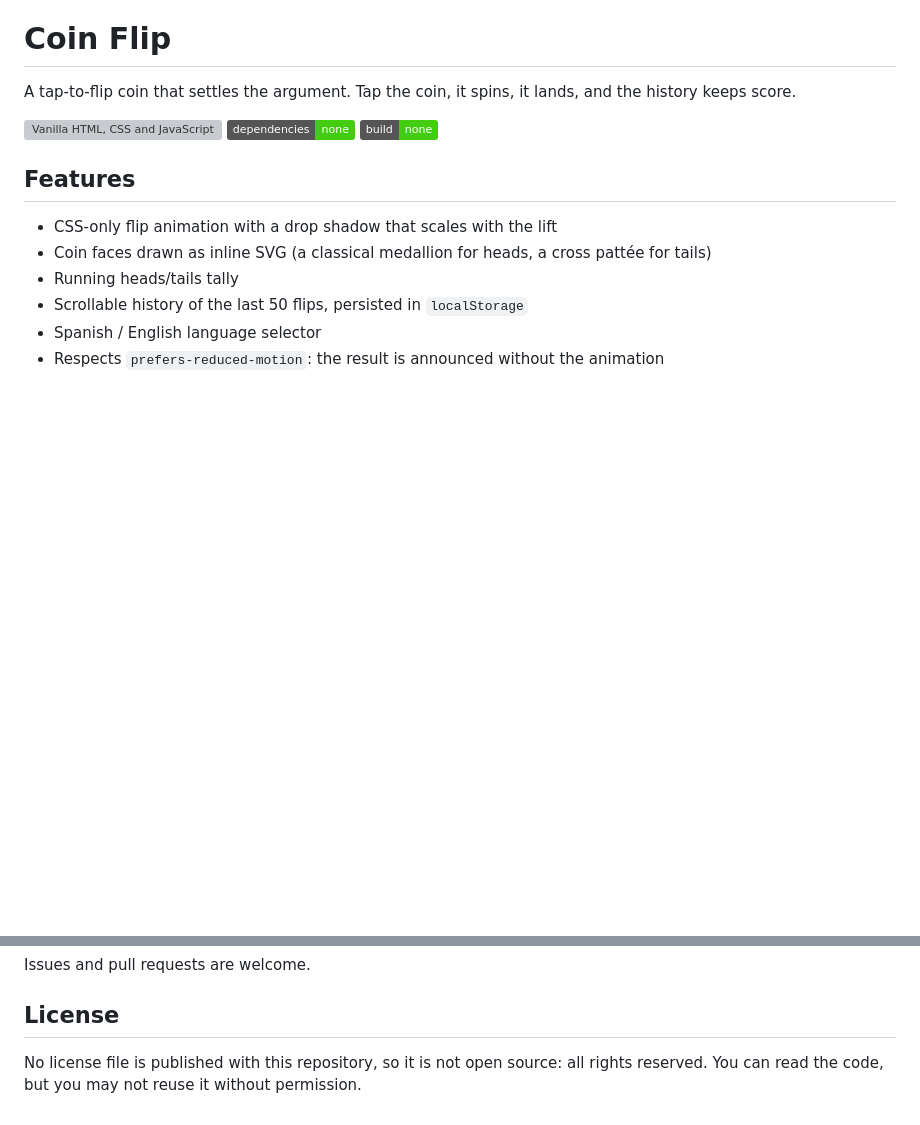
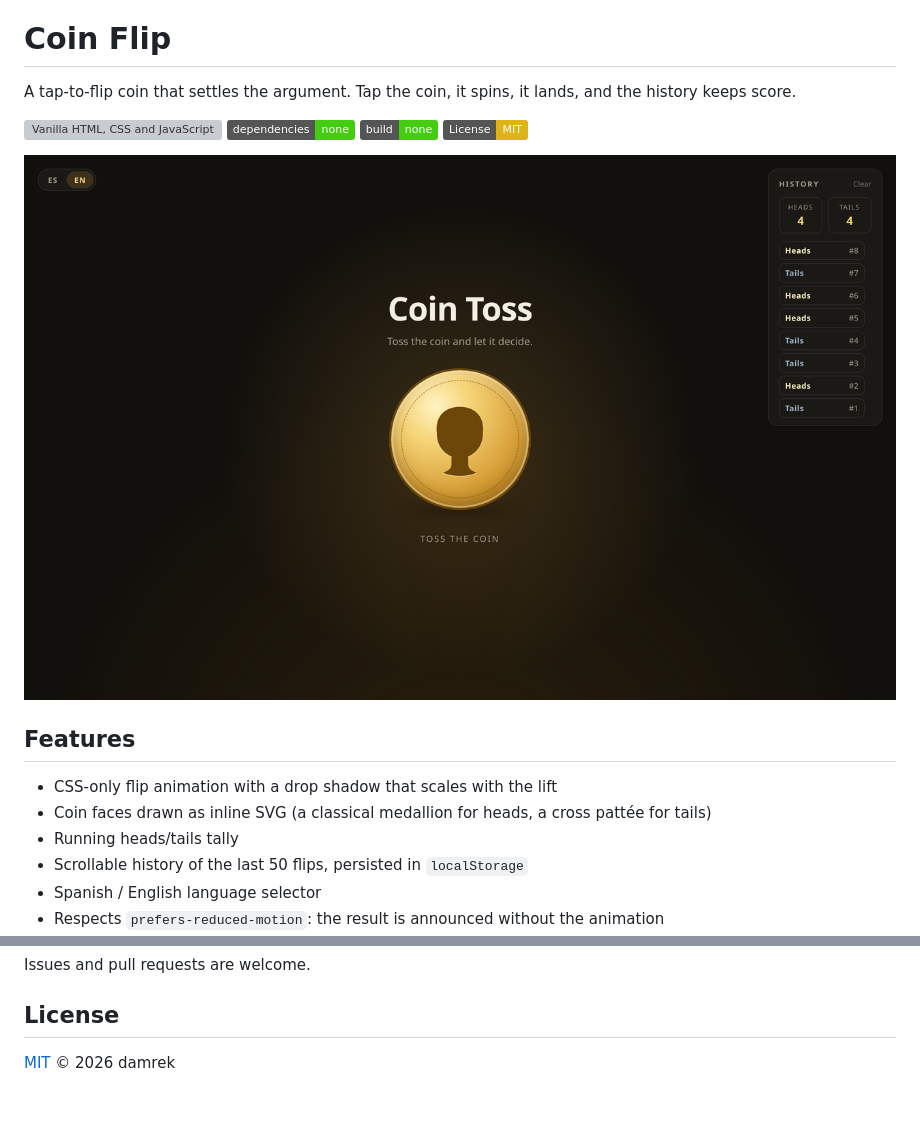
Before and after one commit to damrek/coin-flip, a Markdown page: README.md, 2 parts joined by grey strips. GitHub-like rendering; pictures changed too: assets/screenshot.png (added); badges without logos; blank space fills up the shorter version; grey boxes are pictures that could not be loaded.

Commit message:
docs: add MIT license, screenshot and README polish

```diff
--- a/README.md
+++ b/README.md
@@ -6,6 +6,9 @@ and the history keeps score.
 ![Vanilla HTML, CSS and JavaScript](https://img.shields.io/badge/stack-vanilla%20HTML%20%2F%20CSS%20%2F%20JS-informational)
 ![No dependencies](https://img.shields.io/badge/dependencies-none-success)
 ![No build step](https://img.shields.io/badge/build-none-success)
+[![License: MIT](https://img.shields.io/badge/License-MIT-yellow.svg)](LICENSE)
+
+![Screenshot of the coin flip app showing the coin, a 4/4 tally and a history of eight flips](assets/screenshot.png)
 
 ## Features
 
@@ -44,6 +47,4 @@ Issues and pull requests are welcome.
 
 ## License
 
-No license file is published with this repository, so it is not open source:
-all rights reserved. You can read the code, but you may not reuse it without
-permission.
+[MIT](LICENSE) © 2026 damrek
```
Also changed, not shown: 1 other file.
